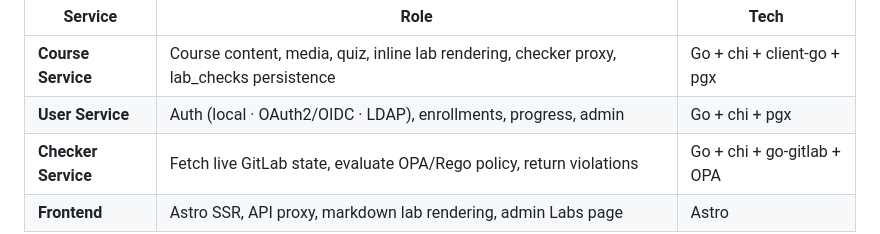
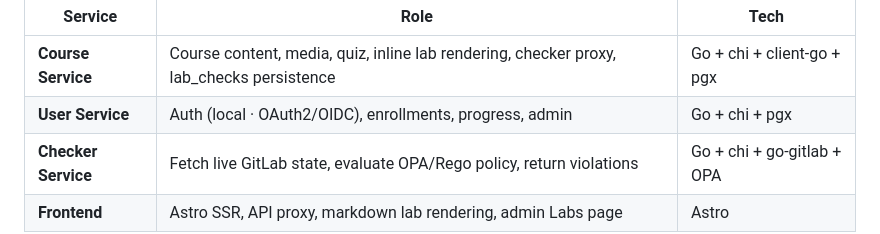
Before and after one commit to Towarmat83/ELearningPlatform, a Markdown page: README.md, the part around one of its changes. GitHub-like rendering.

```diff
--- a/README.md
+++ b/README.md
@@ -40,7 +38,7 @@ graph TD
 | Service | Role | Tech |
 |---------|------|------|
 | **Course Service** | Course content, media, quiz, inline lab rendering, checker proxy, lab_checks persistence | Go + chi + client-go + pgx |
-| **User Service** | Auth (local · OAuth2/OIDC · LDAP), enrollments, progress, admin | Go + chi + pgx |
+| **User Service** | Auth (local · OAuth2/OIDC), enrollments, progress, admin | Go + chi + pgx |
 | **Checker Service** | Fetch live GitLab state, evaluate OPA/Rego policy, return violations | Go + chi + go-gitlab + OPA |
 | **Frontend** | Astro SSR, API proxy, markdown lab rendering, admin Labs page | Astro |
 
```
Also changed, not shown: other parts of README.md (+1 -2 lines).
